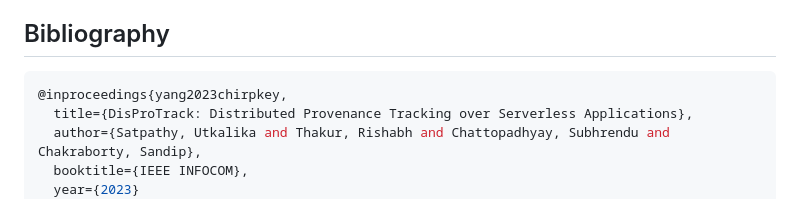
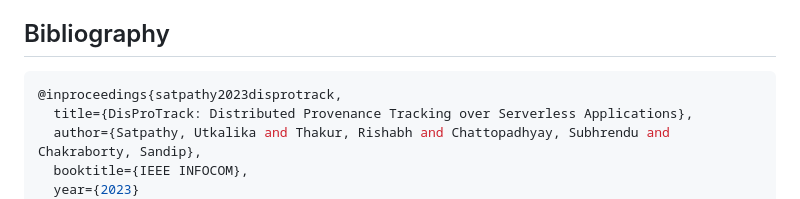
Before and after one commit to usatpath01/DisProTrack, a Markdown page: README.md, the part around the change. Drawn GitHub-style.

````diff
--- a/README.md
+++ b/README.md
@@ -211,7 +211,7 @@ This will generate a provenanceGraph.html file which is the graph. It can be vie
 ## Bibliography
 
 ```bash
-@inproceedings{yang2023chirpkey,
+@inproceedings{satpathy2023disprotrack,
   title={DisProTrack: Distributed Provenance Tracking over Serverless Applications},
   author={Satpathy, Utkalika and Thakur, Rishabh and Chattopadhyay, Subhrendu and Chakraborty, Sandip},
   booktitle={IEEE INFOCOM},
````
